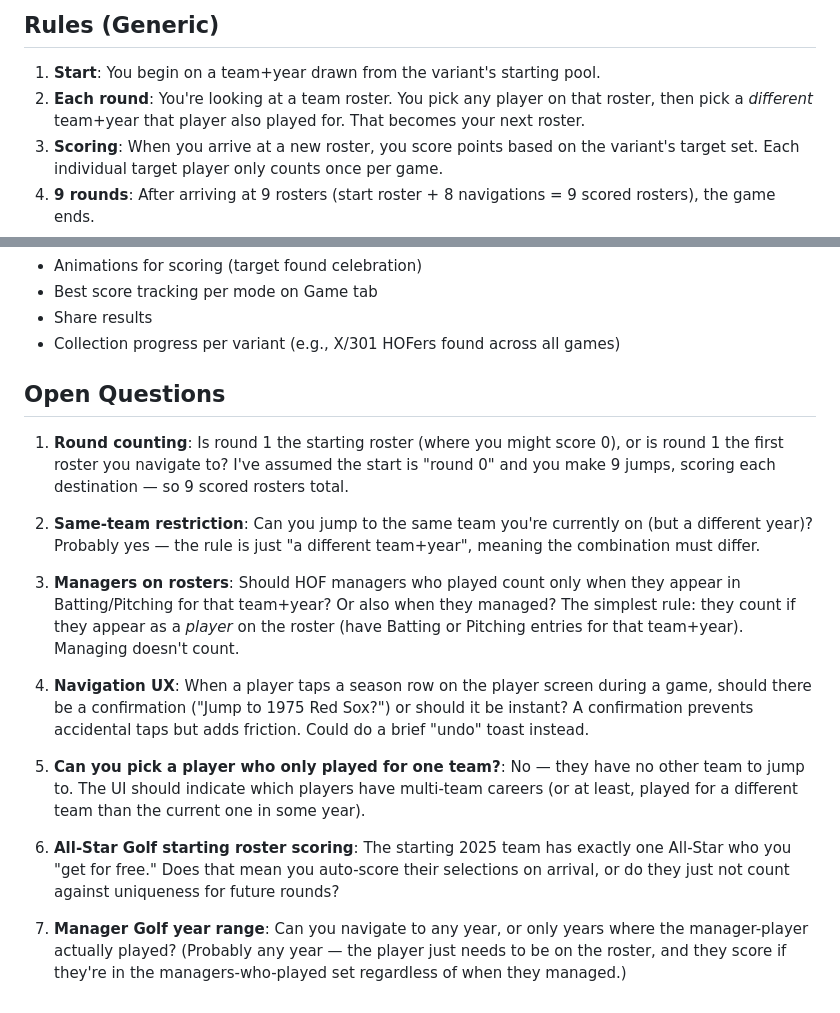
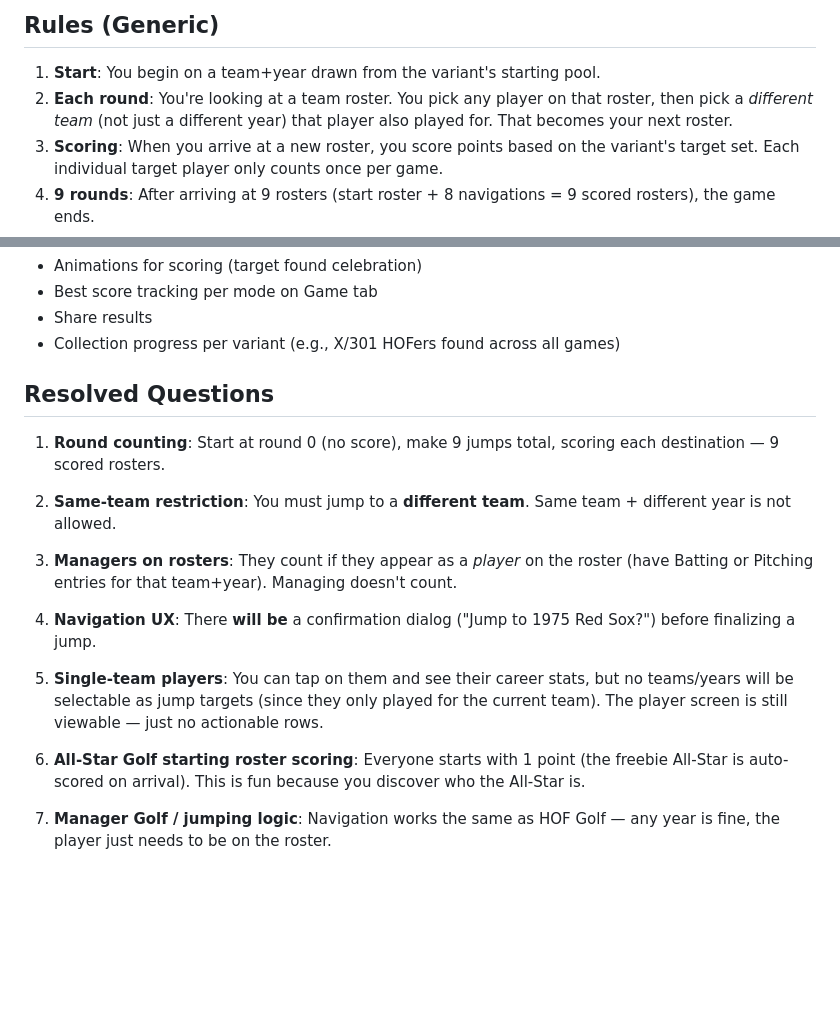
Before and after one commit to keith-kurak/hof-golf, a Markdown page: HOF-GOLF-GAME-PLAN.md, 2 parts joined by grey strips. Drawn GitHub-style; blank space fills up the shorter version.

Commit message:
update plan

```diff
--- a/HOF-GOLF-GAME-PLAN.md
+++ b/HOF-GOLF-GAME-PLAN.md
@@ -78,7 +78,7 @@ Game variants are defined in `src/metadata/game-modes.json`. Each entry describe
 ## Rules (Generic)
 
 1. **Start**: You begin on a team+year drawn from the variant's starting pool.
-2. **Each round**: You're looking at a team roster. You pick any player on that roster, then pick a *different* team+year that player also played for. That becomes your next roster.
+2. **Each round**: You're looking at a team roster. You pick any player on that roster, then pick a *different team* (not just a different year) that player also played for. That becomes your next roster.
 3. **Scoring**: When you arrive at a new roster, you score points based on the variant's target set. Each individual target player only counts once per game.
 4. **9 rounds**: After arriving at 9 rosters (start roster + 8 navigations = 9 scored rosters), the game ends.
 5. **Target eligibility** varies by variant (see above).
@@ -333,18 +333,18 @@ No AsyncStorage dependency needed — expo-sqlite/kv-store handles all key-value
 - Share results
 - Collection progress per variant (e.g., X/301 HOFers found across all games)
 
-## Open Questions
+## Resolved Questions
 
-1. **Round counting**: Is round 1 the starting roster (where you might score 0), or is round 1 the first roster you navigate to? I've assumed the start is "round 0" and you make 9 jumps, scoring each destination — so 9 scored rosters total.
+1. **Round counting**: Start at round 0 (no score), make 9 jumps total, scoring each destination — 9 scored rosters.
 
-2. **Same-team restriction**: Can you jump to the same team you're currently on (but a different year)? Probably yes — the rule is just "a different team+year", meaning the combination must differ.
+2. **Same-team restriction**: You must jump to a **different team**. Same team + different year is not allowed.
 
-3. **Managers on rosters**: Should HOF managers who played count only when they appear in Batting/Pitching for that team+year? Or also when they managed? The simplest rule: they count if they appear as a *player* on the roster (have Batting or Pitching entries for that team+year). Managing doesn't count.
+3. **Managers on rosters**: They count if they appear as a *player* on the roster (have Batting or Pitching entries for that team+year). Managing doesn't count.
 
-4. **Navigation UX**: When a player taps a season row on the player screen during a game, should there be a confirmation ("Jump to 1975 Red Sox?") or should it be instant? A confirmation prevents accidental taps but adds friction. Could do a brief "undo" toast instead.
+4. **Navigation UX**: There **will be** a confirmation dialog ("Jump to 1975 Red Sox?") before finalizing a jump.
 
-5. **Can you pick a player who only played for one team?**: No — they have no other team to jump to. The UI should indicate which players have multi-team careers (or at least, played for a different team than the current one in some year).
+5. **Single-team players**: You can tap on them and see their career stats, but no teams/years will be selectable as jump targets (since they only played for the current team). The player screen is still viewable — just no actionable rows.
 
-6. **All-Star Golf starting roster scoring**: The starting 2025 team has exactly one All-Star who you "get for free." Does that mean you auto-score their selections on arrival, or do they just not count against uniqueness for future rounds?
+6. **All-Star Golf starting roster scoring**: Everyone starts with 1 point (the freebie All-Star is auto-scored on arrival). This is fun because you discover who the All-Star is.
 
-7. **Manager Golf year range**: Can you navigate to any year, or only years where the manager-player actually played? (Probably any year — the player just needs to be on the roster, and they score if they're in the managers-who-played set regardless of when they managed.)
+7. **Manager Golf / jumping logic**: Navigation works the same as HOF Golf — any year is fine, the player just needs to be on the roster.
```
